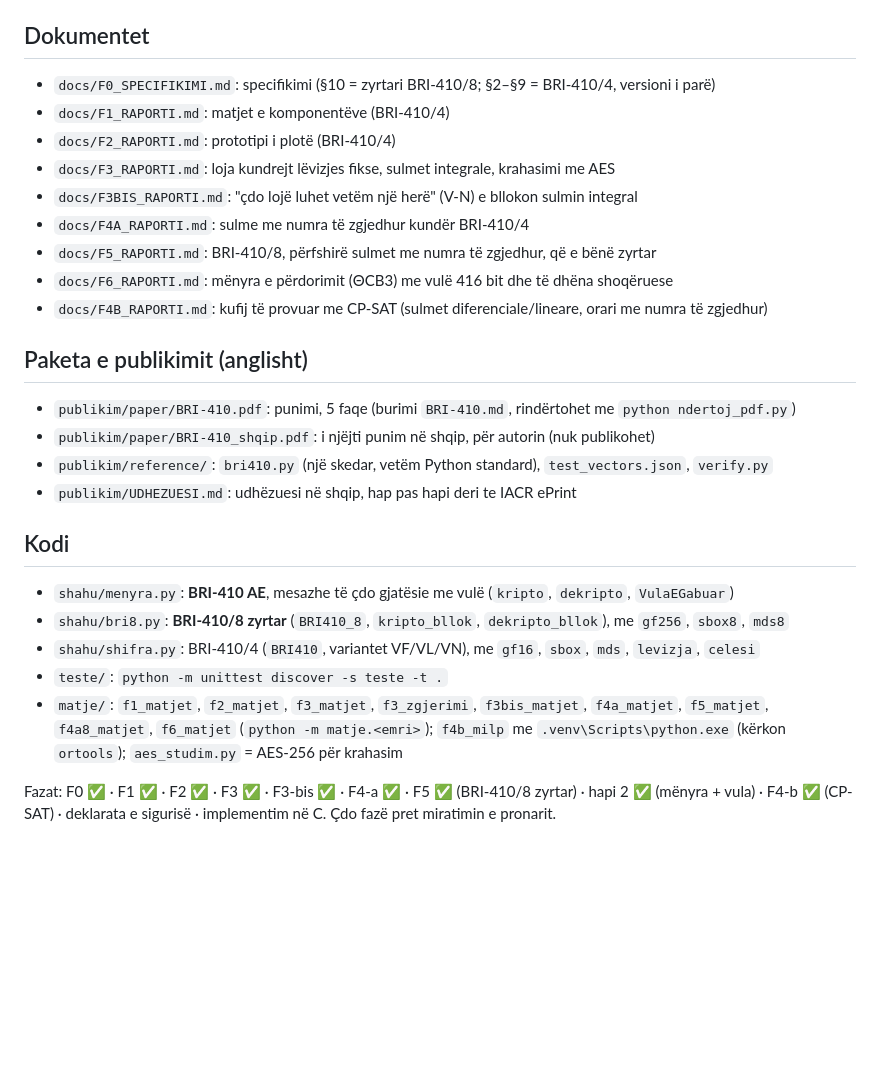
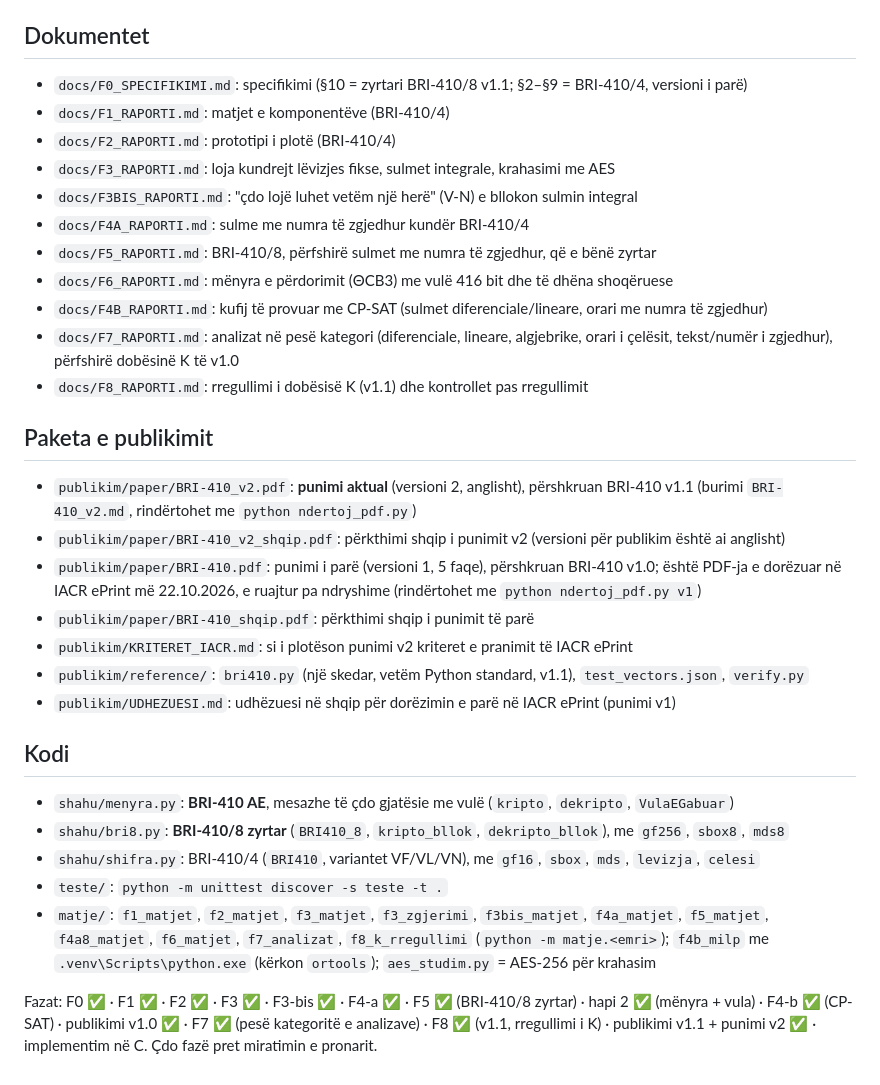
Before and after one commit to rinaldcobaj-cell/BRI-410, a Markdown page: README_sq.md, the part around the change. Drawn GitHub-style; blank space fills up the shorter version.

Commit message:
README_sq: update for v1.1 and paper version 2
List the F7 and F8 reports, mark BRI-410_v2.pdf as the current paper and
BRI-410.pdf as the first (v1.0) paper submitted to IACR ePrint, and update
the list of phases.

Co-Authored-By: Claude Opus 5.5 <noreply@anthropic.com>

```diff
--- a/README_sq.md
+++ b/README_sq.md
@@ -25,7 +25,7 @@ Rregulli: numri i mesazhit nuk përsëritet kurrë me të njëjtin çelës. Pa `
 
 ## Dokumentet
 
-- `docs/F0_SPECIFIKIMI.md`: specifikimi (§10 = zyrtari BRI-410/8; §2–§9 = BRI-410/4, versioni i parë)
+- `docs/F0_SPECIFIKIMI.md`: specifikimi (§10 = zyrtari BRI-410/8 v1.1; §2–§9 = BRI-410/4, versioni i parë)
 - `docs/F1_RAPORTI.md`: matjet e komponentëve (BRI-410/4)
 - `docs/F2_RAPORTI.md`: prototipi i plotë (BRI-410/4)
 - `docs/F3_RAPORTI.md`: loja kundrejt lëvizjes fikse, sulmet integrale, krahasimi me AES
@@ -34,13 +34,21 @@ Rregulli: numri i mesazhit nuk përsëritet kurrë me të njëjtin çelës. Pa `
 - `docs/F5_RAPORTI.md`: BRI-410/8, përfshirë sulmet me numra të zgjedhur, që e bënë zyrtar
 - `docs/F6_RAPORTI.md`: mënyra e përdorimit (ΘCB3) me vulë 416 bit dhe të dhëna shoqëruese
 - `docs/F4B_RAPORTI.md`: kufij të provuar me CP-SAT (sulmet diferenciale/lineare, orari me numra të zgjedhur)
+- `docs/F7_RAPORTI.md`: analizat në pesë kategori (diferenciale, lineare, algjebrike, orari i çelësit, tekst/numër i zgjedhur),
+  përfshirë dobësinë K të v1.0
+- `docs/F8_RAPORTI.md`: rregullimi i dobësisë K (v1.1) dhe kontrollet pas rregullimit
 
-## Paketa e publikimit (anglisht)
+## Paketa e publikimit
 
-- `publikim/paper/BRI-410.pdf`: punimi, 5 faqe (burimi `BRI-410.md`, rindërtohet me `python ndertoj_pdf.py`)
-- `publikim/paper/BRI-410_shqip.pdf`: i njëjti punim në shqip, për autorin (nuk publikohet)
-- `publikim/reference/`: `bri410.py` (një skedar, vetëm Python standard), `test_vectors.json`, `verify.py`
-- `publikim/UDHEZUESI.md`: udhëzuesi në shqip, hap pas hapi deri te IACR ePrint
+- `publikim/paper/BRI-410_v2.pdf`: **punimi aktual** (versioni 2, anglisht), përshkruan BRI-410 v1.1 (burimi `BRI-410_v2.md`,
+  rindërtohet me `python ndertoj_pdf.py`)
+- `publikim/paper/BRI-410_v2_shqip.pdf`: përkthimi shqip i punimit v2 (versioni për publikim është ai anglisht)
+- `publikim/paper/BRI-410.pdf`: punimi i parë (versioni 1, 5 faqe), përshkruan BRI-410 v1.0; është PDF-ja e dorëzuar në IACR ePrint
+  më 22.10.2026, e ruajtur pa ndryshime (rindërtohet me `python ndertoj_pdf.py v1`)
+- `publikim/paper/BRI-410_shqip.pdf`: përkthimi shqip i punimit të parë
+- `publikim/KRITERET_IACR.md`: si i plotëson punimi v2 kriteret e pranimit të IACR ePrint
+- `publikim/reference/`: `bri410.py` (një skedar, vetëm Python standard, v1.1), `test_vectors.json`, `verify.py`
+- `publikim/UDHEZUESI.md`: udhëzuesi në shqip për dorëzimin e parë në IACR ePrint (punimi v1)
 
 ## Kodi
 
@@ -48,8 +56,9 @@ Rregulli: numri i mesazhit nuk përsëritet kurrë me të njëjtin çelës. Pa `
 - `shahu/bri8.py`: **BRI-410/8 zyrtar** (`BRI410_8`, `kripto_bllok`, `dekripto_bllok`), me `gf256`, `sbox8`, `mds8`
 - `shahu/shifra.py`: BRI-410/4 (`BRI410`, variantet VF/VL/VN), me `gf16`, `sbox`, `mds`, `levizja`, `celesi`
 - `teste/`: `python -m unittest discover -s teste -t .`
-- `matje/`: `f1_matjet`, `f2_matjet`, `f3_matjet`, `f3_zgjerimi`, `f3bis_matjet`, `f4a_matjet`, `f5_matjet`, `f4a8_matjet`, `f6_matjet`
-  (`python -m matje.<emri>`); `f4b_milp` me `.venv\Scripts\python.exe` (kërkon `ortools`); `aes_studim.py` = AES-256 për krahasim
+- `matje/`: `f1_matjet`, `f2_matjet`, `f3_matjet`, `f3_zgjerimi`, `f3bis_matjet`, `f4a_matjet`, `f5_matjet`, `f4a8_matjet`, `f6_matjet`,
+  `f7_analizat`, `f8_k_rregullimi` (`python -m matje.<emri>`); `f4b_milp` me `.venv\Scripts\python.exe` (kërkon `ortools`); `aes_studim.py` = AES-256 për krahasim
 
-Fazat: F0 ✅ · F1 ✅ · F2 ✅ · F3 ✅ · F3-bis ✅ · F4-a ✅ · F5 ✅ (BRI-410/8 zyrtar) · hapi 2 ✅ (mënyra + vula) · F4-b ✅ (CP-SAT) · deklarata e sigurisë · implementim në C.
+Fazat: F0 ✅ · F1 ✅ · F2 ✅ · F3 ✅ · F3-bis ✅ · F4-a ✅ · F5 ✅ (BRI-410/8 zyrtar) · hapi 2 ✅ (mënyra + vula) · F4-b ✅ (CP-SAT) · publikimi v1.0 ✅ · F7 ✅ (pesë kategoritë e analizave) ·
+F8 ✅ (v1.1, rregullimi i K) · publikimi v1.1 + punimi v2 ✅ · implementim në C.
 Çdo fazë pret miratimin e pronarit.
```
